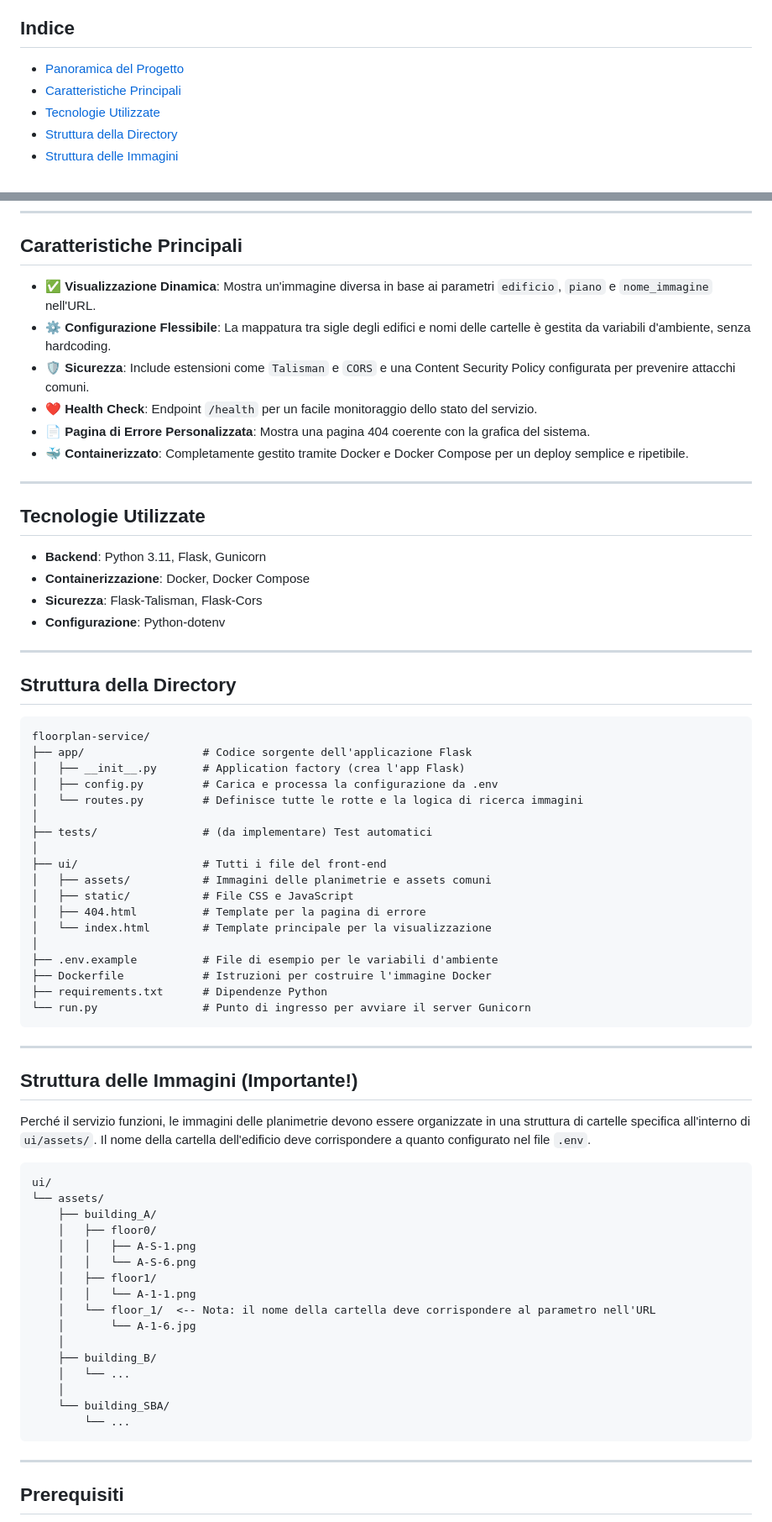
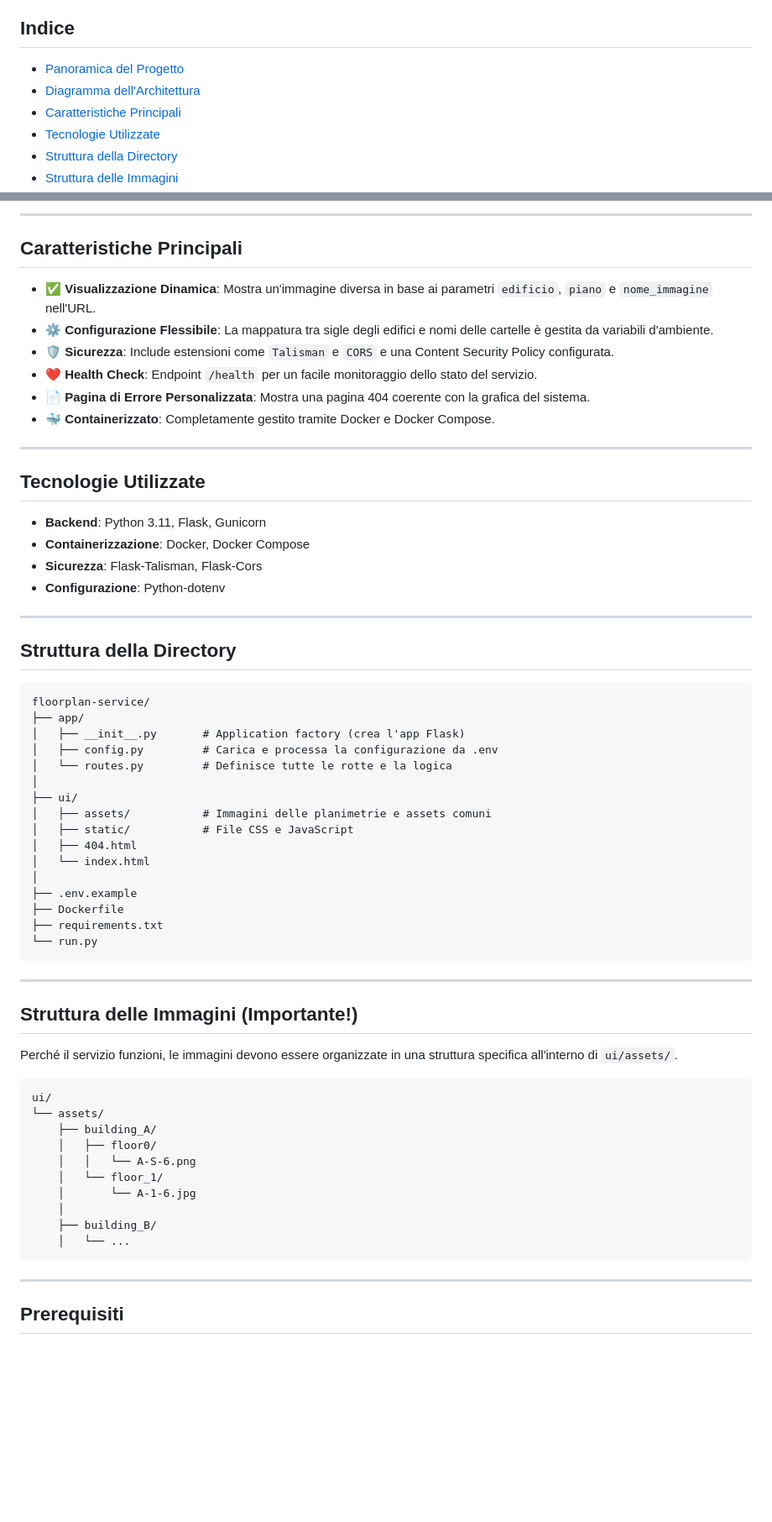
Before and after one commit to Mantineo-Massimo/floorplan-service, a Markdown page: README.md, 2 parts joined by grey strips. Shown at 84% size. GitHub-like rendering; blank space fills up the shorter version.

````diff
--- a/README.md
+++ b/README.md
@@ -14,6 +14,7 @@ Un microservizio visuale che mostra planimetrie di edifici e piani specifici, pr
 ## Indice
 
 - [Panoramica del Progetto](#panoramica-del-progetto)
+- [Diagramma dell'Architettura](#diagramma-dellarchitettura)
 - [Caratteristiche Principali](#caratteristiche-principali)
 - [Tecnologie Utilizzate](#tecnologie-utilizzate)
 - [Struttura della Directory](#struttura-della-directory)
@@ -37,11 +67,13 @@ Il `floorplan-service` fornisce un contesto visuale all'interno della Digital Si
+---
+
 ## Caratteristiche Principali
 
 - ✅ **Visualizzazione Dinamica**: Mostra un'immagine diversa in base ai parametri `edificio`, `piano` e `nome_immagine` nell'URL.
-- ⚙️ **Configurazione Flessibile**: La mappatura tra sigle degli edifici e nomi delle cartelle è gestita da variabili d'ambiente, senza hardcoding.
-- 🛡️ **Sicurezza**: Include estensioni come `Talisman` e `CORS` e una Content Security Policy configurata per prevenire attacchi comuni.
+- ⚙️ **Configurazione Flessibile**: La mappatura tra sigle degli edifici e nomi delle cartelle è gestita da variabili d'ambiente.
+- 🛡️ **Sicurezza**: Include estensioni come `Talisman` e `CORS` e una Content Security Policy configurata.
 - ❤️ **Health Check**: Endpoint `/health` per un facile monitoraggio dello stato del servizio.
 - 📄 **Pagina di Errore Personalizzata**: Mostra una pagina 404 coerente con la grafica del sistema.
-- 🐳 **Containerizzato**: Completamente gestito tramite Docker e Docker Compose per un deploy semplice e ripetibile.
+- 🐳 **Containerizzato**: Completamente gestito tramite Docker e Docker Compose.
 
 ---
 
@@ -55,51 +87,42 @@ Il `floorplan-service` fornisce un contesto visuale all'interno della Digital Si
 ---
 
 ## Struttura della Directory
-
 ```
 floorplan-service/
-├── app/                  # Codice sorgente dell'applicazione Flask
+├── app/
 │   ├── __init__.py       # Application factory (crea l'app Flask)
 │   ├── config.py         # Carica e processa la configurazione da .env
-│   └── routes.py         # Definisce tutte le rotte e la logica di ricerca immagini
+│   └── routes.py         # Definisce tutte le rotte e la logica
 │
-├── tests/                # (da implementare) Test automatici
-│
-├── ui/                   # Tutti i file del front-end
+├── ui/
 │   ├── assets/           # Immagini delle planimetrie e assets comuni
 │   ├── static/           # File CSS e JavaScript
-│   ├── 404.html          # Template per la pagina di errore
-│   └── index.html        # Template principale per la visualizzazione
+│   ├── 404.html
+│   └── index.html
 │
-├── .env.example          # File di esempio per le variabili d'ambiente
-├── Dockerfile            # Istruzioni per costruire l'immagine Docker
-├── requirements.txt      # Dipendenze Python
-└── run.py                # Punto di ingresso per avviare il server Gunicorn
+├── .env.example
+├── Dockerfile
+├── requirements.txt
+└── run.py
 ```
 
 ---
 
 ## Struttura delle Immagini (Importante!)
 
-Perché il servizio funzioni, le immagini delle planimetrie devono essere organizzate in una struttura di cartelle specifica all'interno di `ui/assets/`. Il nome della cartella dell'edificio deve corrispondere a quanto configurato nel file `.env`.
+Perché il servizio funzioni, le immagini devono essere organizzate in una struttura specifica all'interno di `ui/assets/`.
 
 ```
 ui/
 └── assets/
     ├── building_A/
     │   ├── floor0/
-    │   │   ├── A-S-1.png
     │   │   └── A-S-6.png
-    │   ├── floor1/
-    │   │   └── A-1-1.png
-    │   └── floor_1/  <-- Nota: il nome della cartella deve corrispondere al parametro nell'URL
+    │   └── floor_1/
     │       └── A-1-6.jpg
     │
     ├── building_B/
     │   └── ...
-    │
-    └── building_SBA/
-        └── ...
 ```
 
 ---
````
Also changed, not shown: other parts of README.md (+39 -22 lines).
